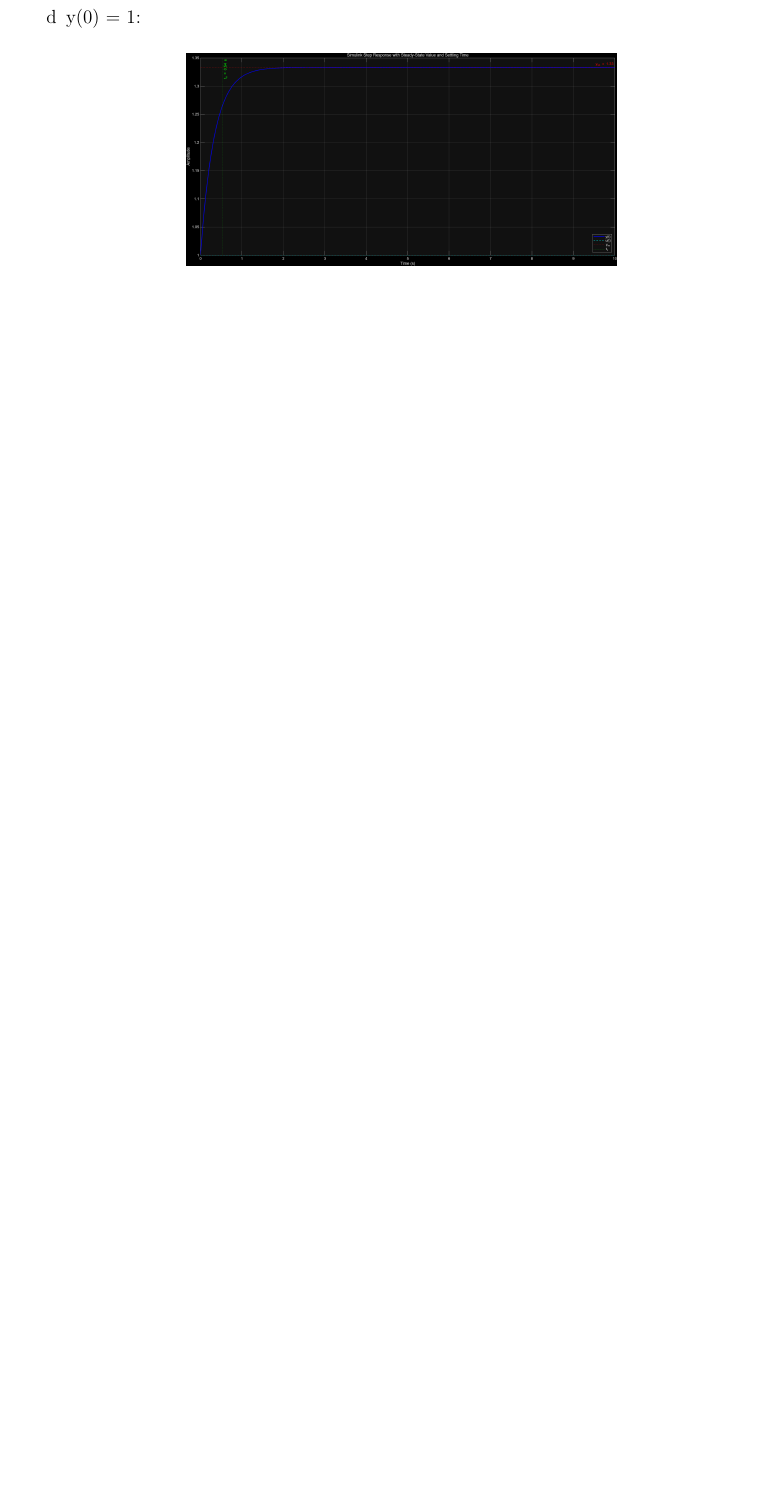
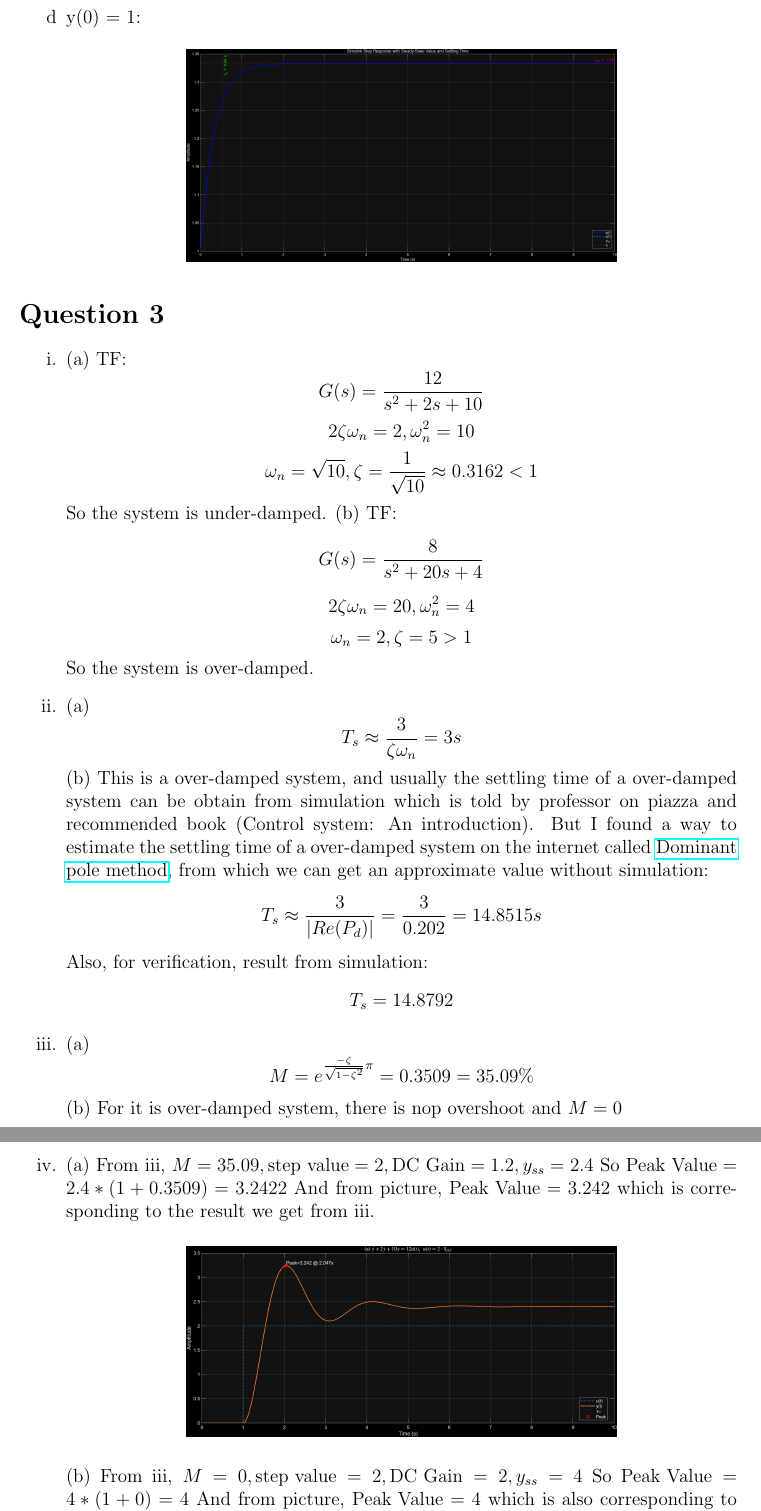
Before and after one commit to Coleram/EECS-460, a LaTeX problem sheet (hw2/HW2.tex): part of page 4 of 4 before the commit and two parts of pages 4 and 5 of 5 after it, the two joined at a grey line, cut so that both start at the same text, the shorter picture padded with empty space. Compiled offline with pdfLaTeX.

Commit message:
Q3_finished

```diff
--- a/hw2/HW2.tex
+++ b/hw2/HW2.tex
@@ -2,6 +2,7 @@
 \usepackage{amsmath, amssymb, graphicx}
 \usepackage{geometry}
 \usepackage{enumitem}
+\usepackage{hyperref}
 \geometry{a4paper, margin=1in}
 
 \begin{document}
@@ -140,3 +141,52 @@
 
     \end{enumerate}
 
+\section*{Question 3}
+    \begin{enumerate}[label=\roman*.]
+        \item (a) TF:
+        \[G(s) = \frac{12}{s^2+2s+10}\]
+        \[2\zeta\omega_n = 2, \omega_n^2 = 10\]
+        \[\omega_n = \sqrt{10}, \zeta = \frac{1}{\sqrt{10}} \approx 0.3162 < 1\]
+        So the system is under-damped.
+        (b) TF:
+        \[G(s) = \frac{8}{s^2+20s+4}\]
+        \[2\zeta\omega_n = 20, \omega_n^2 = 4\]
+        \[\omega_n = 2, \zeta = 5 > 1\]
+        So the system is over-damped.
+
+        \item (a)
+        \[T_s \approx \frac{3}{\zeta\omega_n} = 3s\]
+        (b)
+        This is a over-damped system, and usually the settling time of a
+        over-damped system can be obtain from simulation which is told by
+        professor on piazza and recommended book (Control system:
+        An introduction). But I found a way to estimate the settling time of a
+        over-damped system on the internet called
+        \href{https://electronics.stackexchange.com/questions/511722/
+        how-to-estimate-settling-time-of-an-overdamped-system}
+        {Dominant pole method}, from which we can get an approximate value
+        without simulation:
+        \[T_s \approx \frac{3}{|Re(P_d)|} = \frac{3}{0.202} = 14.8515s\]
+        Also, for verification, result from simulation:
+        \[T_s = 14.8792\]
+
+        \item (a)
+        \[M = e^{\frac{-\zeta}{\sqrt{1-\zeta^2}}\pi} = 0.3509 = 35.09\%\]
+        (b)
+        For it is over-damped system, there is nop overshoot and $M = 0$
+
+        \item (a) From iii, $M = 35.09, \text{step value} = 2, \text{DC Gain}
+        =1.2, y_{ss} = 2.4$
+        So $\text{Peak Value} = 2.4 * (1+0.3509) = 3.2422$
+        And from picture, $\text{Peak Value} = 3.242$ which is corresponding to
+        the result we get from iii.
+        \begin{center}
+            \includegraphics[width=0.6\textwidth]{Q3a.png}
+        \end{center}
+
+        (b) From iii, $M = 0, \text{step value} = 2, \text{DC Gain}
+        =2, y_{ss} = 4$
+        So $\text{Peak Value} = 4 * (1+0) = 4$
+        And from picture, $\text{Peak Value} = 4$ which is also corresponding to
+        the result we get from iii.
+        \begin{center}
@@ -143 +203,3 @@
+    \end{enumerate}
+
 \end{document}
```
Also changed, not shown: hw2/HW2.pdf, hw2/Q3a.png (added), hw2/Q3b.png (added), hw2/HW2.tex (10 more changed lines), 2 other files.
